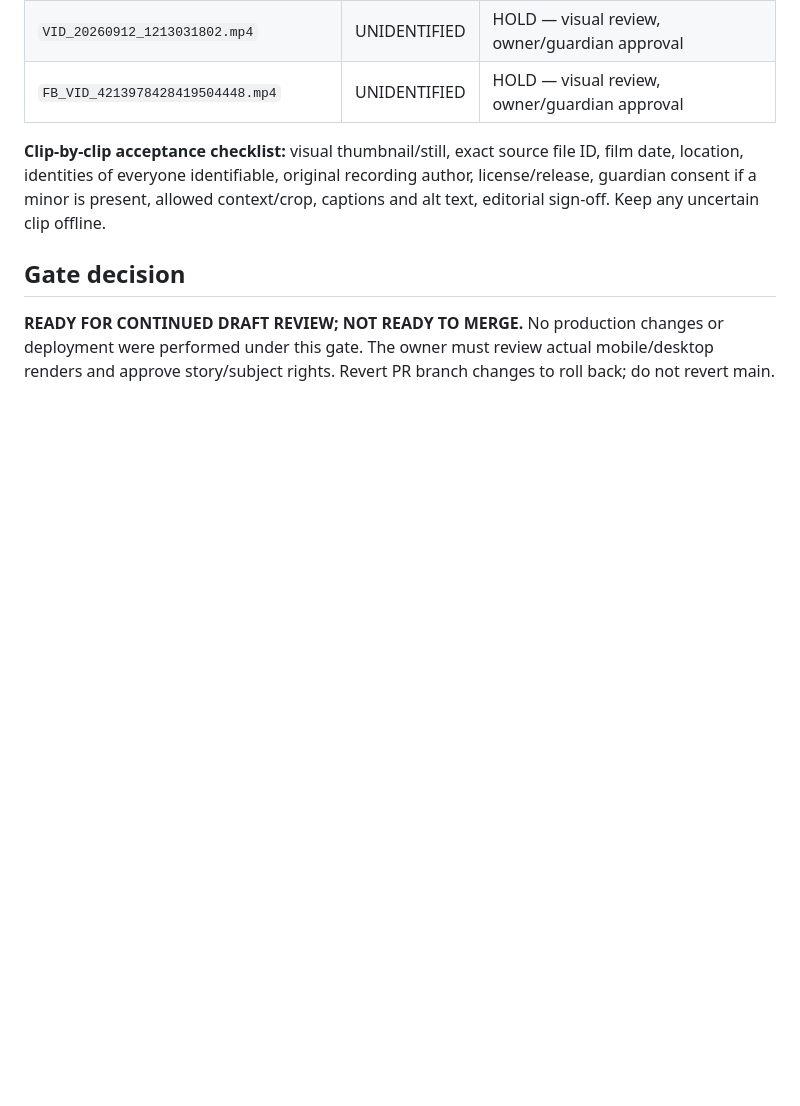
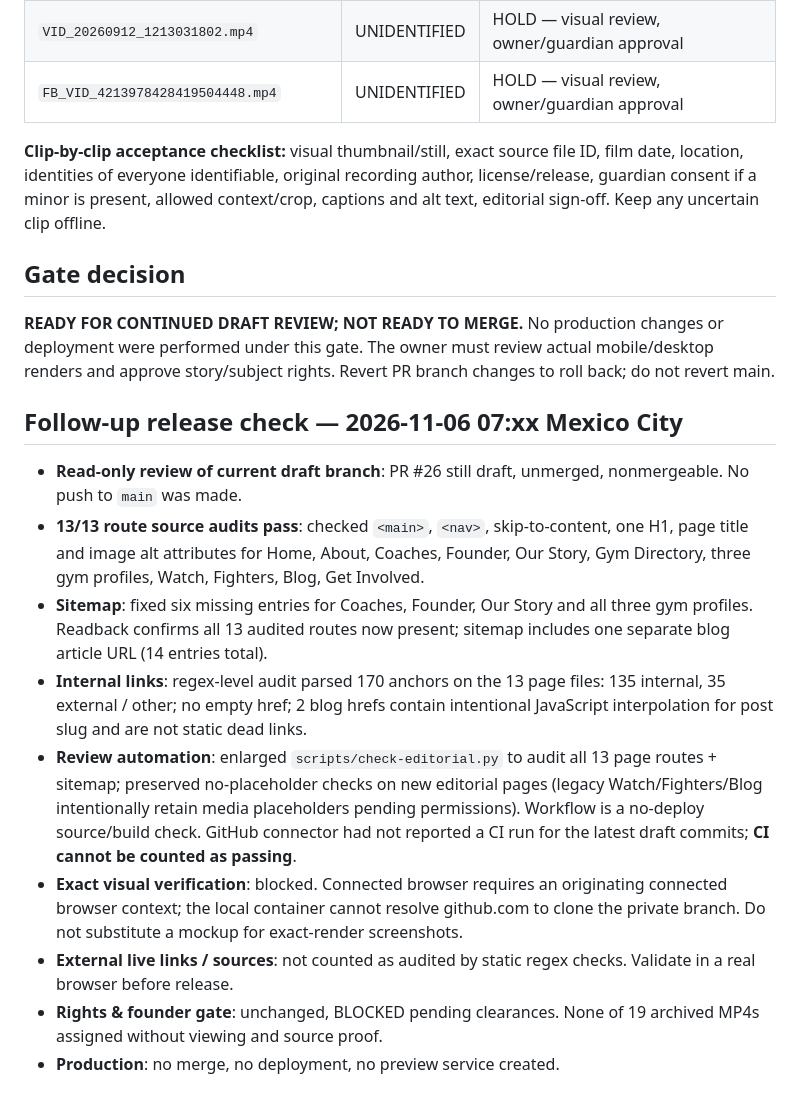
Before and after one commit to executiveusa/future-champs-gym, a Markdown page: 07_VERIFY/EDITORIAL_REVIEW_GATE_2026-11-06.md, the part around the change. GitHub-like rendering; blank space fills up the shorter version.

Commit message:
docs(future-champs): add 13-route source QA, sitemap and link audit results with remaining blockers

```diff
--- a/07_VERIFY/EDITORIAL_REVIEW_GATE_2026-11-06.md
+++ b/07_VERIFY/EDITORIAL_REVIEW_GATE_2026-11-06.md
@@ -68,3 +68,15 @@ Source listing contains **19 MP4 files**, but filenames and file metadata do not
 
 ## Gate decision
 **READY FOR CONTINUED DRAFT REVIEW; NOT READY TO MERGE.** No production changes or deployment were performed under this gate. The owner must review actual mobile/desktop renders and approve story/subject rights. Revert PR branch changes to roll back; do not revert main.
+
+
+## Follow-up release check — 2026-11-06 07:xx Mexico City
+- **Read-only review of current draft branch**: PR #26 still draft, unmerged, nonmergeable. No push to `main` was made.
+- **13/13 route source audits pass**: checked `<main>`, `<nav>`, skip-to-content, one H1, page title and image alt attributes for Home, About, Coaches, Founder, Our Story, Gym Directory, three gym profiles, Watch, Fighters, Blog, Get Involved.
+- **Sitemap**: fixed six missing entries for Coaches, Founder, Our Story and all three gym profiles. Readback confirms all 13 audited routes now present; sitemap includes one separate blog article URL (14 entries total).
+- **Internal links**: regex-level audit parsed 170 anchors on the 13 page files: 135 internal, 35 external / other; no empty href; 2 blog hrefs contain intentional JavaScript interpolation for post slug and are not static dead links.
+- **Review automation**: enlarged `scripts/check-editorial.py` to audit all 13 page routes + sitemap; preserved no-placeholder checks on new editorial pages (legacy Watch/Fighters/Blog intentionally retain media placeholders pending permissions). Workflow is a no-deploy source/build check. GitHub connector had not reported a CI run for the latest draft commits; **CI cannot be counted as passing**.
+- **Exact visual verification**: blocked. Connected browser requires an originating connected browser context; the local container cannot resolve github.com to clone the private branch. Do not substitute a mockup for exact-render screenshots.
+- **External live links / sources**: not counted as audited by static regex checks. Validate in a real browser before release.
+- **Rights & founder gate**: unchanged, BLOCKED pending clearances. None of 19 archived MP4s assigned without viewing and source proof.
+- **Production**: no merge, no deployment, no preview service created.
```
